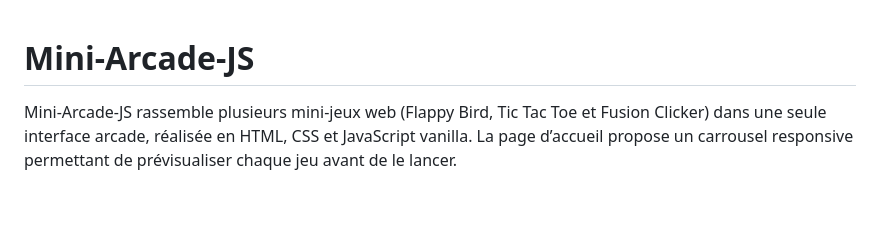
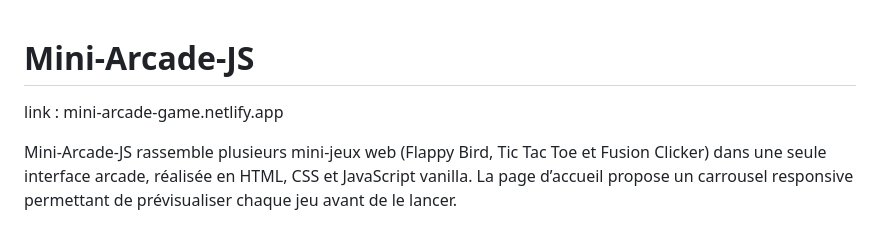
Before and after one commit to Kwakature/Mini-Arcade-JS, a Markdown page: README.md, the part around the change. GitHub-like rendering; blank space fills up the shorter version.

```diff
--- a/README.md
+++ b/README.md
@@ -1,4 +1,6 @@
 # Mini-Arcade-JS
+
+link : mini-arcade-game.netlify.app
 
 Mini-Arcade-JS rassemble plusieurs mini-jeux web (Flappy Bird, Tic Tac Toe et Fusion Clicker) dans une seule interface arcade, réalisée en HTML, CSS et JavaScript vanilla. La page d’accueil propose un carrousel responsive permettant de prévisualiser chaque jeu avant de le lancer.
 
```
